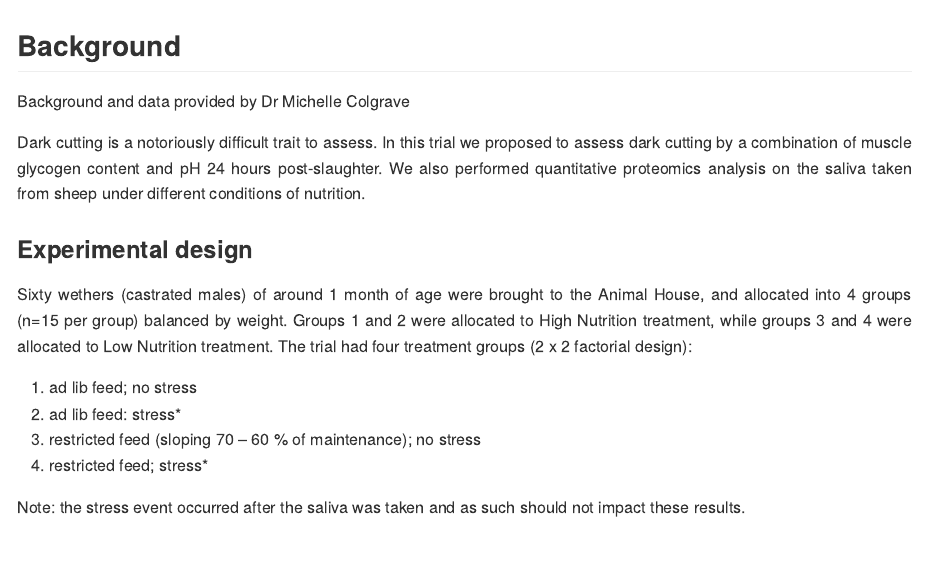
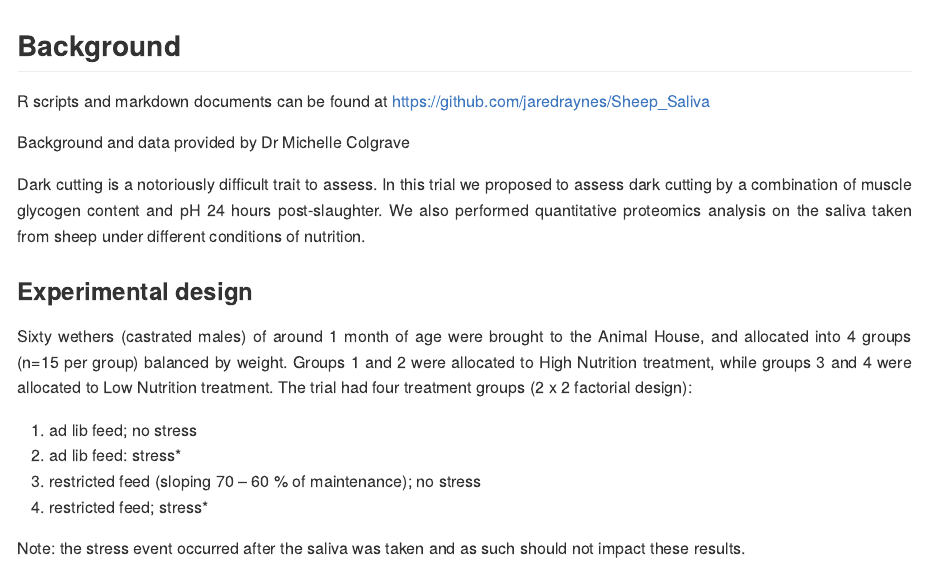
Before and after one commit to jaredraynes/Sheep_Saliva, an R Markdown document (sheep_knitr.Rmd): the page in a window 1100 px wide, from its top. The pictures show the output file sheep_knitr.md that the author committed with the source, drawn offline in the style of GitHub; long lines of code are wrapped.

Commit message:
added web address to doc

````diff
--- a/sheep_knitr.Rmd
+++ b/sheep_knitr.Rmd
@@ -22,6 +22,8 @@ library(factoextra)
 ```
 
 ## Background
+
+R scripts and markdown documents can be found at <https://github.com/jaredraynes/Sheep_Saliva>
 
 Background and data provided by Dr Michelle Colgrave
 
````
Also changed, not shown: sheep_knitr.md.
